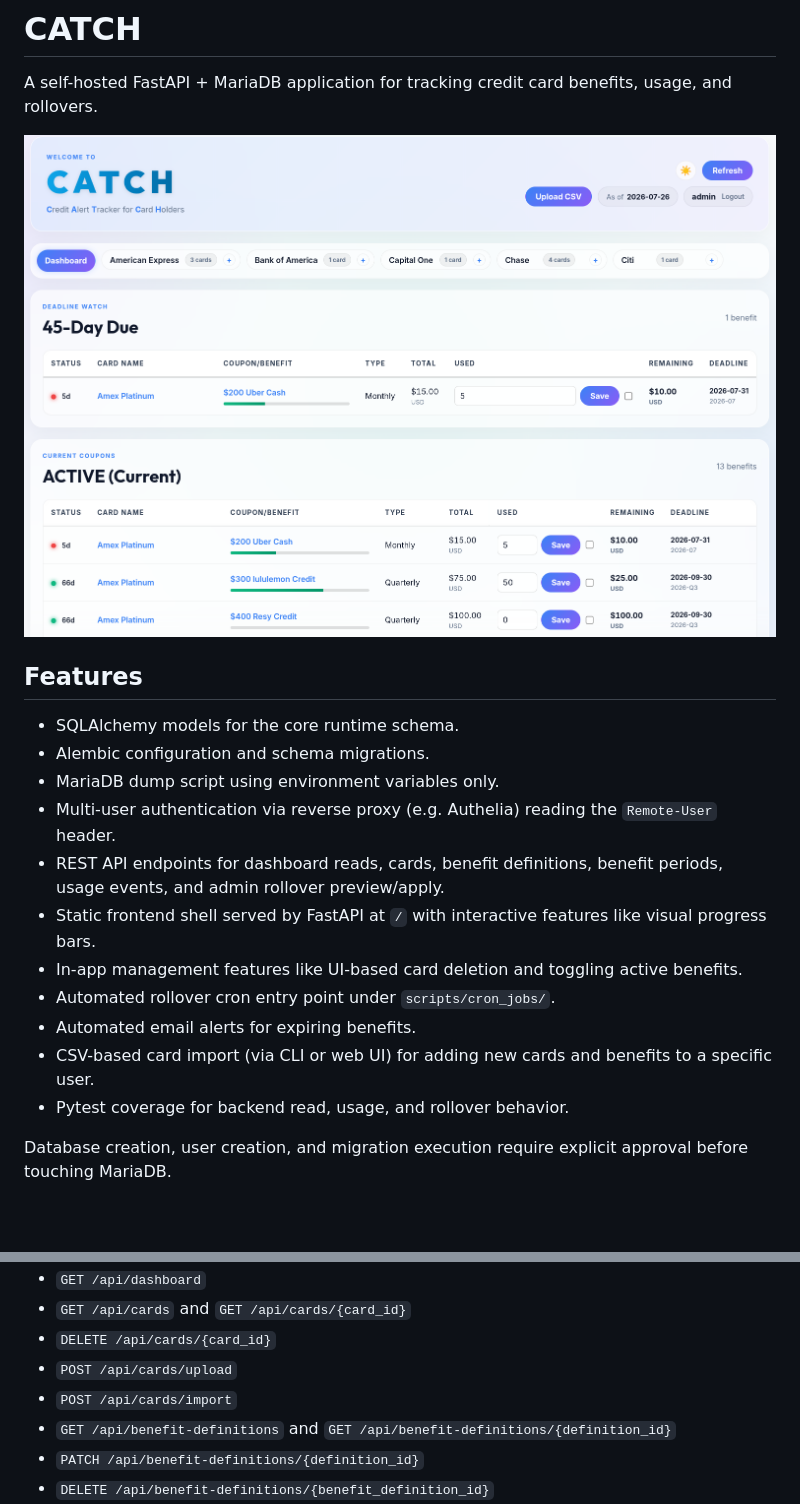
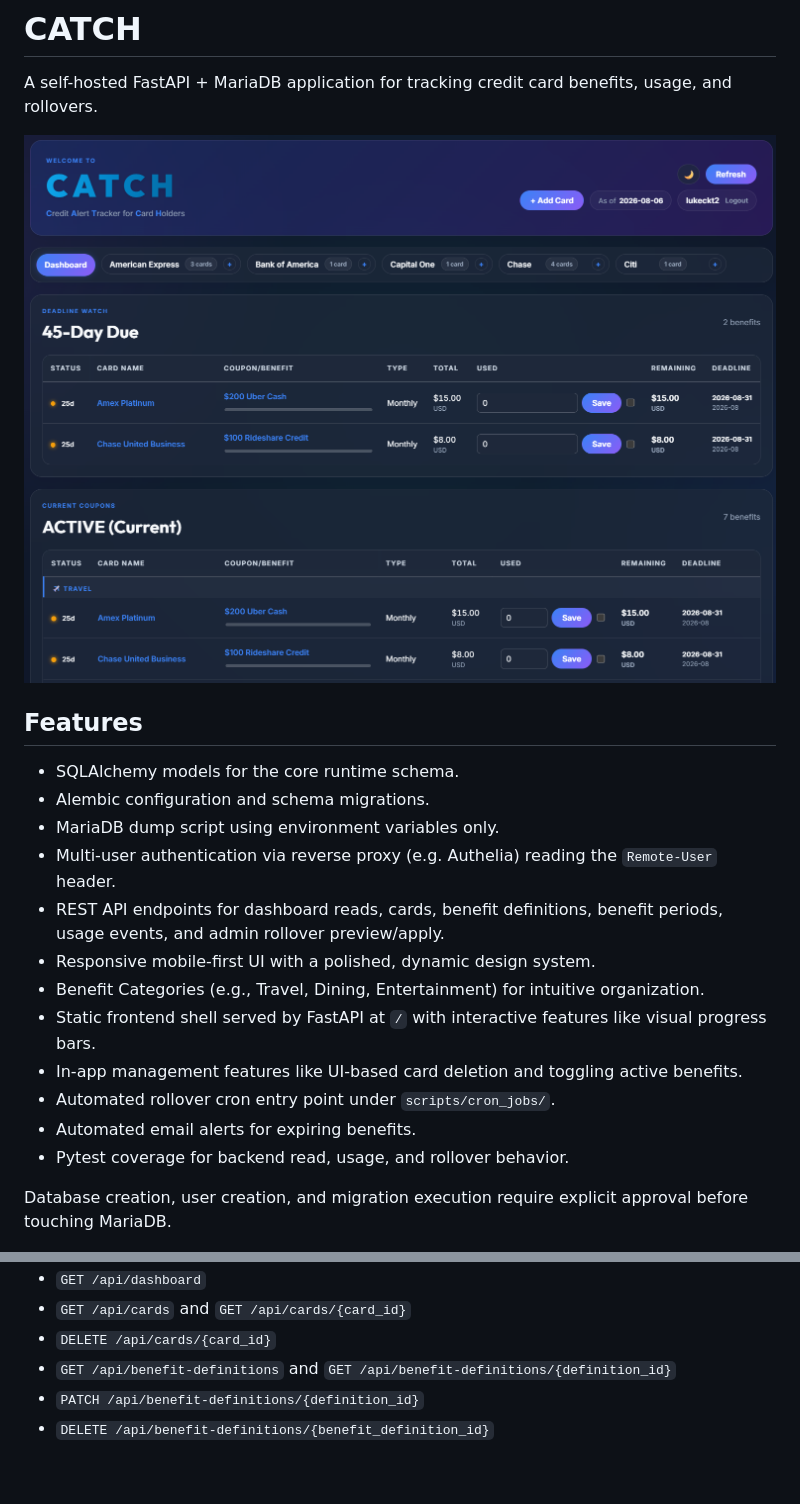
Before and after one commit to lukeckt2/credit-card-benefit-tracker, a Markdown page: README.md, 2 parts joined by grey strips. GitHub-like rendering; pictures changed too: screenshot.png; blank space fills up the shorter version.

```diff
--- a/README.md
+++ b/README.md
@@ -11,11 +11,12 @@ A self-hosted FastAPI + MariaDB application for tracking credit card benefits, u
 - MariaDB dump script using environment variables only.
 - Multi-user authentication via reverse proxy (e.g. Authelia) reading the `Remote-User` header.
 - REST API endpoints for dashboard reads, cards, benefit definitions, benefit periods, usage events, and admin rollover preview/apply.
+- Responsive mobile-first UI with a polished, dynamic design system.
+- Benefit Categories (e.g., Travel, Dining, Entertainment) for intuitive organization.
 - Static frontend shell served by FastAPI at `/` with interactive features like visual progress bars.
 - In-app management features like UI-based card deletion and toggling active benefits.
 - Automated rollover cron entry point under `scripts/cron_jobs/`.
 - Automated email alerts for expiring benefits.
-- CSV-based card import (via CLI or web UI) for adding new cards and benefits to a specific user.
 - Pytest coverage for backend read, usage, and rollover behavior.
 
 Database creation, user creation, and migration execution require explicit approval before touching MariaDB.
@@ -168,8 +149,6 @@ Implemented runtime endpoints include:
 - `GET /api/dashboard`
 - `GET /api/cards` and `GET /api/cards/{card_id}`
 - `DELETE /api/cards/{card_id}`
-- `POST /api/cards/upload`
-- `POST /api/cards/import`
 - `GET /api/benefit-definitions` and `GET /api/benefit-definitions/{definition_id}`
 - `PATCH /api/benefit-definitions/{definition_id}`
 - `DELETE /api/benefit-definitions/{benefit_definition_id}`
```
Also changed, not shown: other parts of README.md (+0 -20 lines).
